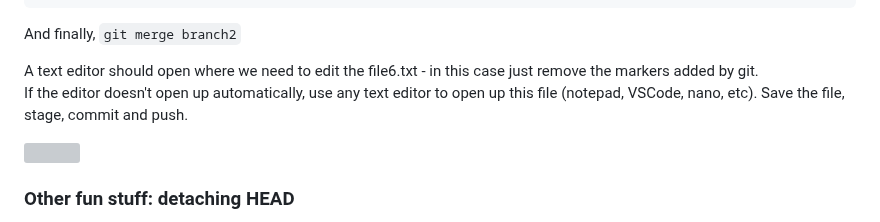
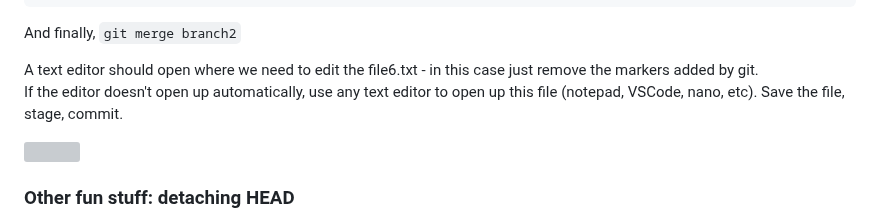
Before and after one commit to glowform/reproducible_research_2025, a Markdown page: lessons/RR_assignment_6.md, the part around the change. Rendered like a GitHub page; grey boxes are pictures that could not be loaded.

```diff
--- a/lessons/RR_assignment_6.md
+++ b/lessons/RR_assignment_6.md
@@ -253,7 +253,7 @@ And finally, `git merge branch2`
 
 A text editor should open where we need to edit the file6.txt - in this case just remove the markers added by git. \
 If the editor doesn't open up automatically, use any text editor to open up this file (notepad, VSCode, nano, etc).
-Save the file, stage, commit and push.
+Save the file, stage, commit.
 
 <img src="https://i.imgur.com/VWufdVS.png " width="500">
 
```
